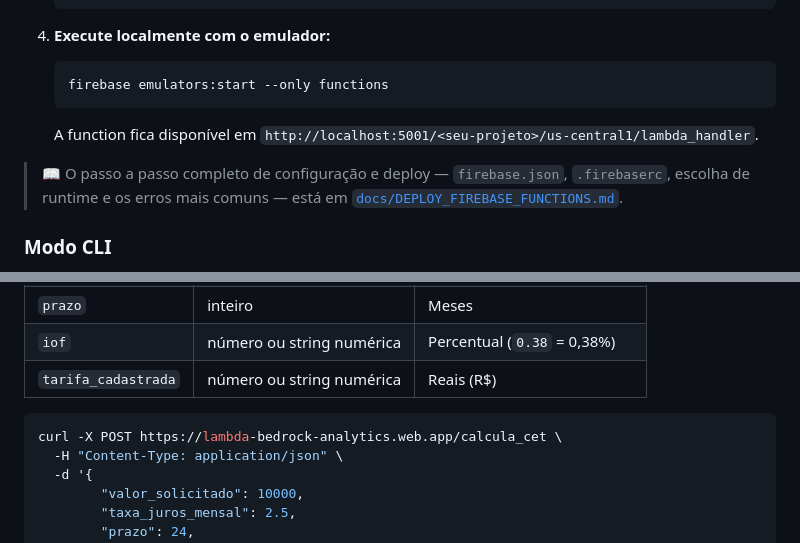
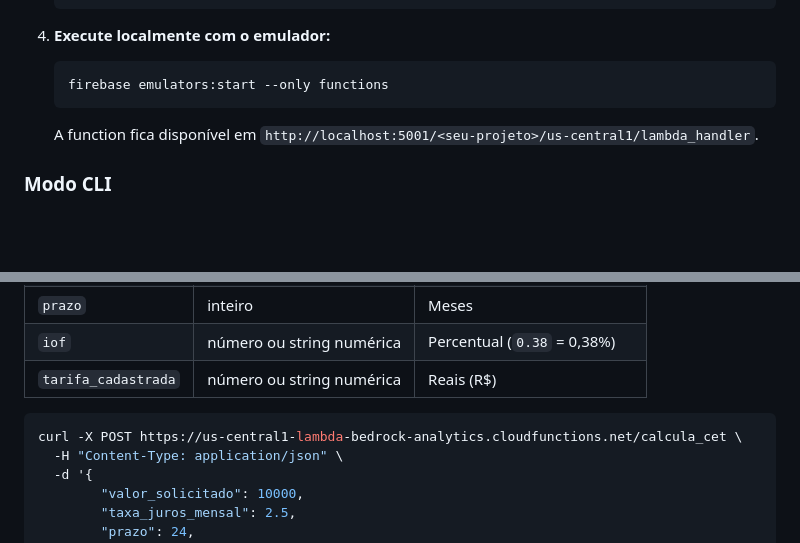
Before and after one commit to Gusales/case_cet, a Markdown page: README.md, 2 parts joined by grey strips. GitHub-like rendering; blank space fills up the shorter version.

Commit message:
docs: update API endpoint in README and remove outdated deployment instructions

````diff
--- a/README.md
+++ b/README.md
@@ -154,10 +154,6 @@ exigido pelo `main.py`, então a CLI e a suíte de testes rodam sem ele.
     A function fica disponível em
     `http://localhost:5001/<seu-projeto>/us-central1/lambda_handler`.
 
-> 📖 O passo a passo completo de configuração e deploy — `firebase.json`, `.firebaserc`,
-> escolha de runtime e os erros mais comuns — está em
-> [`docs/DEPLOY_FIREBASE_FUNCTIONS.md`](docs/DEPLOY_FIREBASE_FUNCTIONS.md).
-
 ### Modo CLI
 
 O mesmo núcleo de cálculo continua acessível pelo terminal, sem precisar de Firebase nem de
@@ -215,7 +211,7 @@ Ou seja: parcela de **R$ 569,64**, total pago de **R$ 13.671,36**, e um CET de *
 | `tarifa_cadastrada` | número ou string numérica | Reais (R$) |
 
 ```bash
-curl -X POST https://lambda-bedrock-analytics.web.app/calcula_cet \
+curl -X POST https://us-central1-lambda-bedrock-analytics.cloudfunctions.net/calcula_cet \
   -H "Content-Type: application/json" \
   -d '{
         "valor_solicitado": 10000,
````
